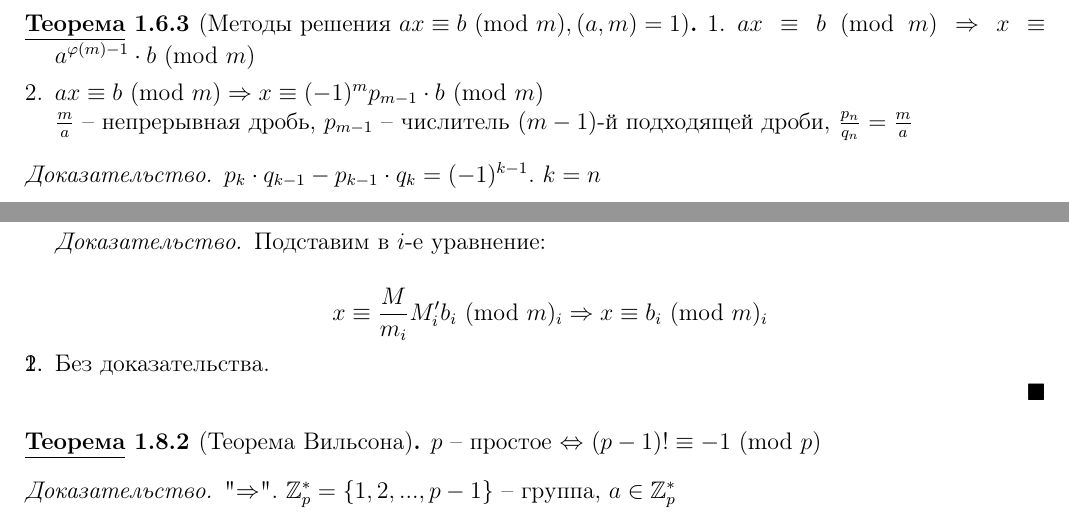
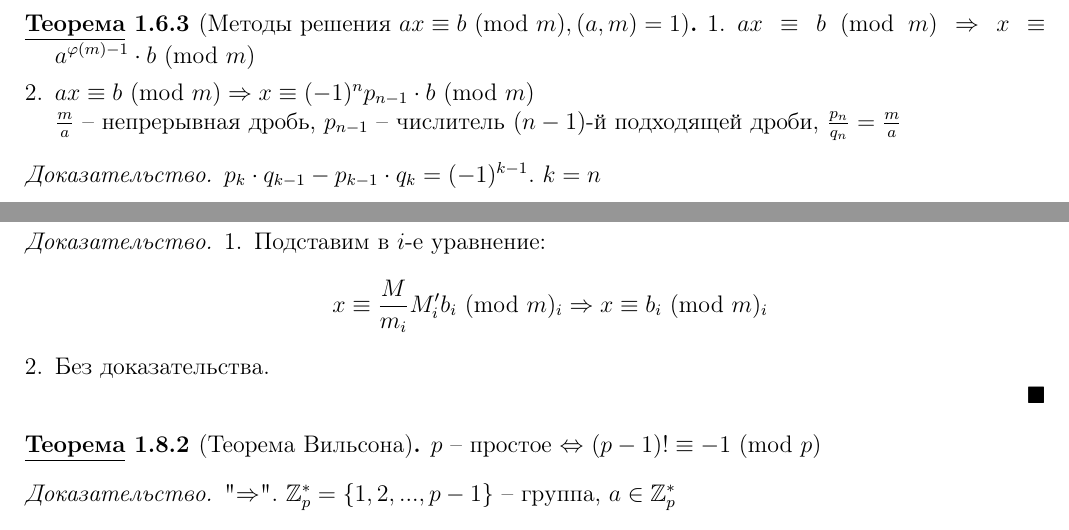
Before and after one commit to ch3zych3z/spbu-se-mathematics, a LaTeX document (conspects/algebra/term-1/modular-arithmetic/modular-arithmetic.tex): two parts of pages 7 and 8 of 8, joined at a grey line, cut so that both start at the same text. Compiled offline with pdfLaTeX.

Commit message:
Fixed typos

```diff
--- a/conspects/algebra/term-1/modular-arithmetic/modular-arithmetic.tex
+++ b/conspects/algebra/term-1/modular-arithmetic/modular-arithmetic.tex
@@ -645,8 +645,8 @@
 \begin{Thm}[Методы решения $ax \equiv b \Mod m, (a, m) = 1$]
     \begin{MyList}
         \item $ax \equiv b \Mod m \SO x \equiv a^{\varphi(m) - 1} \cdot b \Mod m$
-        \item $ax \equiv b \Mod m \SO x \equiv (-1)^m p_{m - 1} \cdot b \Mod m$ \\
-        $\frac{m}{a}$ -- непрерывная дробь, $p_{m - 1}$ -- числитель $(m - 1)$-й подходящей дроби, $ \frac{p_n}{q_n} = \frac{m}{a}$
+        \item $ax \equiv b \Mod m \SO x \equiv (-1)^n p_{n - 1} \cdot b \Mod m$ \\
+        $\frac{m}{a}$ -- непрерывная дробь, $p_{n - 1}$ -- числитель $(n - 1)$-й подходящей дроби, $ \frac{p_n}{q_n} = \frac{m}{a}$
     \end{MyList}
 \end{Thm}
 
@@ -701,8 +701,8 @@
 
 \begin{proof}
     \begin{MyList}
-        Подставим в $i$-е уравнение:
-        \item \[x \equiv \frac{M}{m_i} M_i' b_i \Mod m_i \SO x \equiv b_i \Mod m_i\]
+        \item Подставим в $i$-е уравнение:
+        \[x \equiv \frac{M}{m_i} M_i' b_i \Mod m_i \SO x \equiv b_i \Mod m_i\]
         \item Без доказательства.
     \end{MyList}
 \end{proof}
```
Also changed, not shown: conspects/algebra/term-1/modular-arithmetic/modular-arithmetic.pdf, conspects/algebra/term-1/modular-arithmetic/modular-arithmetic.tex (4 more changed lines).
